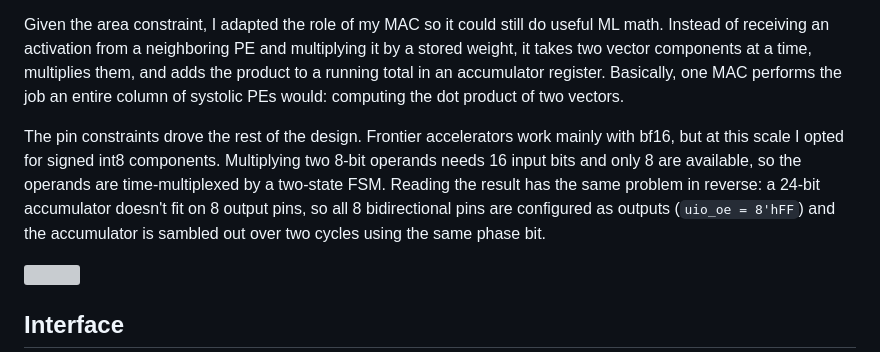
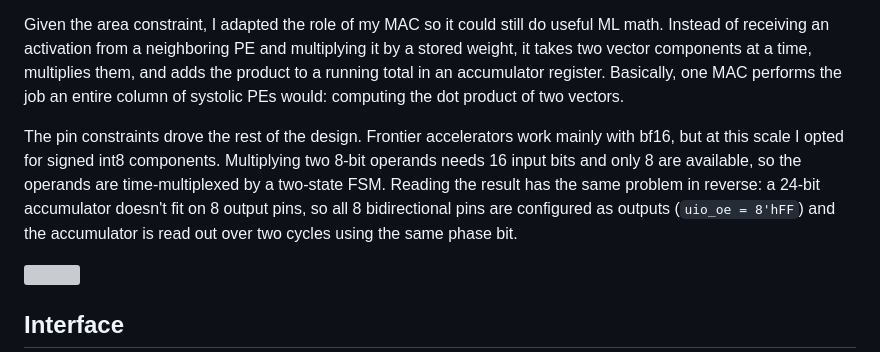
Before and after one commit to fwilson12/ttsky26c-mac, a Markdown page: README.md, the part around the change. GitHub-like rendering; grey boxes are pictures that could not be loaded.

Commit message:
fix typo

```diff
--- a/README.md
+++ b/README.md
@@ -14,7 +14,7 @@ This is a single multiply-accumulate (MAC) unit, a fundamental building block of
 
 Given the area constraint, I adapted the role of my MAC so it could still do useful ML math. Instead of receiving an activation from a neighboring PE and multiplying it by a stored weight, it takes two vector components at a time, multiplies them, and adds the product to a running total in an accumulator register. Basically, one MAC performs the job an entire column of systolic PEs would: computing the dot product of two vectors.
 
-The pin constraints drove the rest of the design. Frontier accelerators work mainly with bf16, but at this scale I opted for signed int8 components. Multiplying two 8-bit operands needs 16 input bits and only 8 are available, so the operands are time-multiplexed by a two-state FSM. Reading the result has the same problem in reverse: a 24-bit accumulator doesn't fit on 8 output pins, so all 8 bidirectional pins are configured as outputs (`uio_oe = 8'hFF`) and the accumulator is sambled out over two cycles using the same phase bit.
+The pin constraints drove the rest of the design. Frontier accelerators work mainly with bf16, but at this scale I opted for signed int8 components. Multiplying two 8-bit operands needs 16 input bits and only 8 are available, so the operands are time-multiplexed by a two-state FSM. Reading the result has the same problem in reverse: a 24-bit accumulator doesn't fit on 8 output pins, so all 8 bidirectional pins are configured as outputs (`uio_oe = 8'hFF`) and the accumulator is read out over two cycles using the same phase bit.
 
 ![](docs/datapath.svg)
 
```
